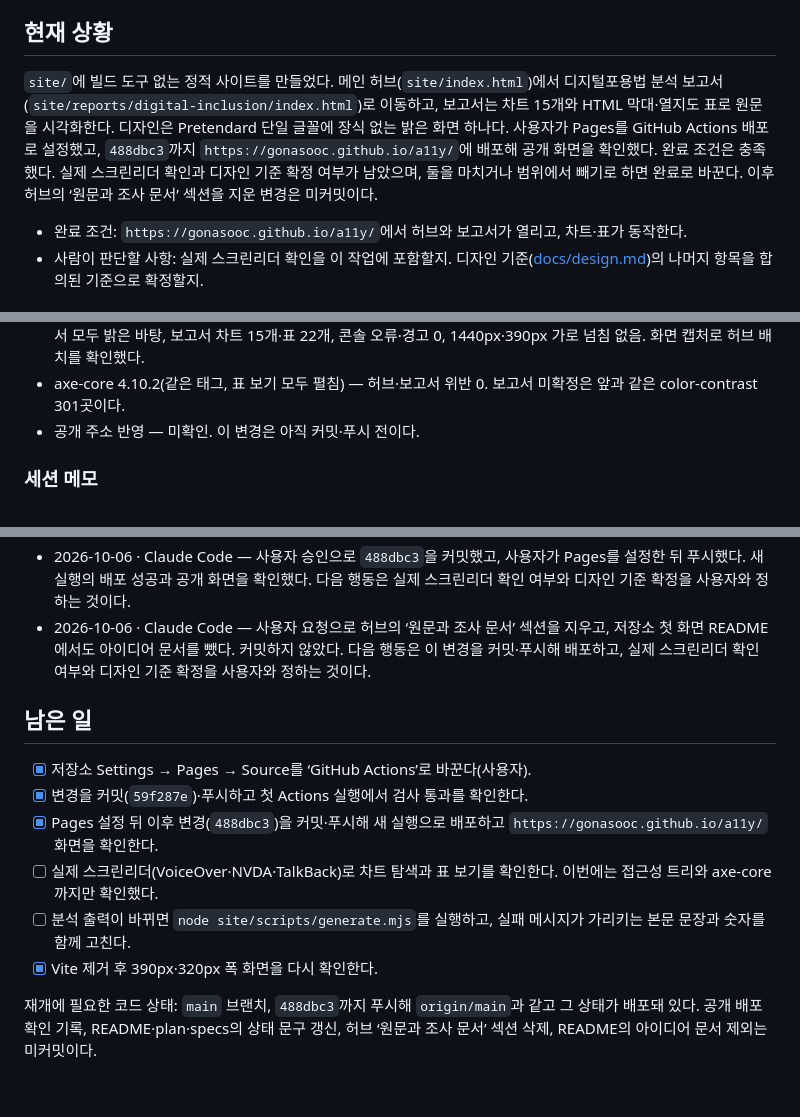
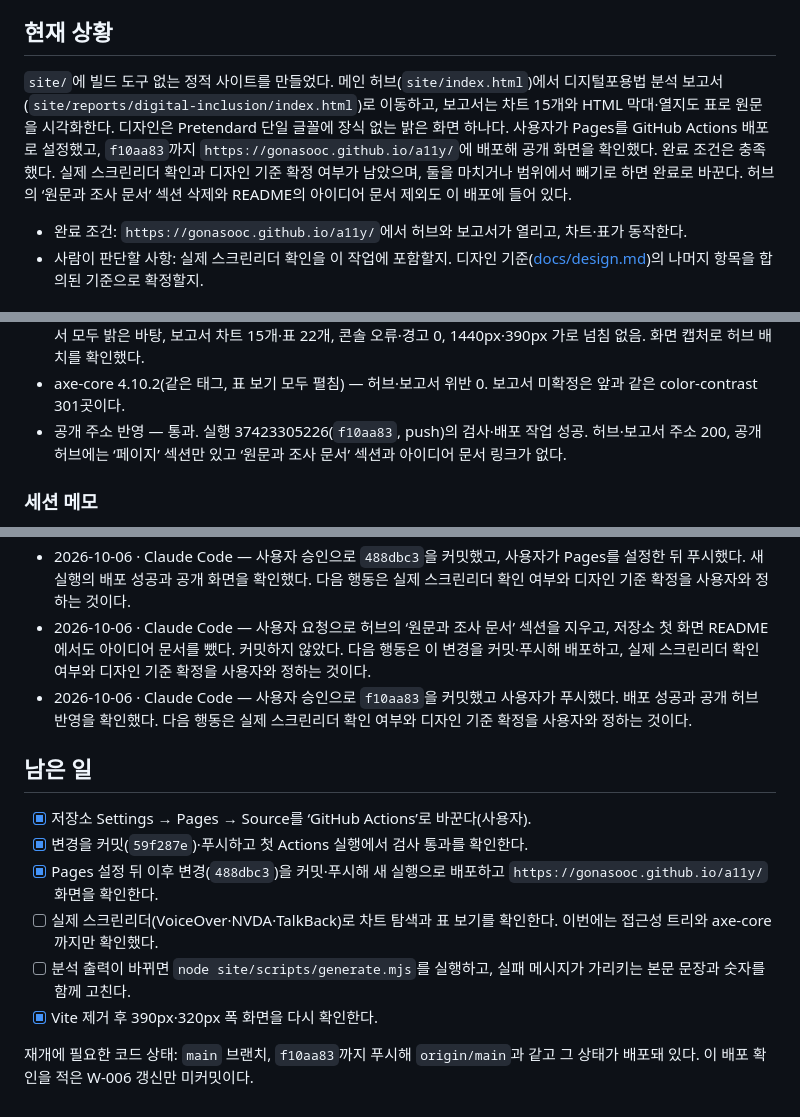
Before and after one commit to gonasooc/a11y, a Markdown page: docs/work/W-006-main-pages-site.md, 3 parts joined by grey strips. Drawn GitHub-style.

Commit message:
docs: 허브 정리 배포 확인 결과를 작업 문서에 기록

```diff
--- a/docs/work/W-006-main-pages-site.md
+++ b/docs/work/W-006-main-pages-site.md
@@ -6,7 +6,7 @@
 
 ## 현재 상황
 
-`site/`에 빌드 도구 없는 정적 사이트를 만들었다. 메인 허브(`site/index.html`)에서 디지털포용법 분석 보고서(`site/reports/digital-inclusion/index.html`)로 이동하고, 보고서는 차트 15개와 HTML 막대·열지도 표로 원문을 시각화한다. 디자인은 Pretendard 단일 글꼴에 장식 없는 밝은 화면 하나다. 사용자가 Pages를 GitHub Actions 배포로 설정했고, `488dbc3`까지 `https://gonasooc.github.io/a11y/`에 배포해 공개 화면을 확인했다. 완료 조건은 충족했다. 실제 스크린리더 확인과 디자인 기준 확정 여부가 남았으며, 둘을 마치거나 범위에서 빼기로 하면 완료로 바꾼다. 이후 허브의 ‘원문과 조사 문서’ 섹션을 지운 변경은 미커밋이다.
+`site/`에 빌드 도구 없는 정적 사이트를 만들었다. 메인 허브(`site/index.html`)에서 디지털포용법 분석 보고서(`site/reports/digital-inclusion/index.html`)로 이동하고, 보고서는 차트 15개와 HTML 막대·열지도 표로 원문을 시각화한다. 디자인은 Pretendard 단일 글꼴에 장식 없는 밝은 화면 하나다. 사용자가 Pages를 GitHub Actions 배포로 설정했고, `f10aa83`까지 `https://gonasooc.github.io/a11y/`에 배포해 공개 화면을 확인했다. 완료 조건은 충족했다. 실제 스크린리더 확인과 디자인 기준 확정 여부가 남았으며, 둘을 마치거나 범위에서 빼기로 하면 완료로 바꾼다. 허브의 ‘원문과 조사 문서’ 섹션 삭제와 README의 아이디어 문서 제외도 이 배포에 들어 있다.
 
 - 완료 조건: `https://gonasooc.github.io/a11y/`에서 허브와 보고서가 열리고, 차트·표가 동작한다.
 - 사람이 판단할 사항: 실제 스크린리더 확인을 이 작업에 포함할지. 디자인 기준([docs/design.md](../design.md))의 나머지 항목을 합의된 기준으로 확정할지.
@@ -77,7 +77,7 @@ Vite 제거와 디자인 변경 뒤 다시 실행한 결과다.
 - `node site/scripts/generate.mjs --check` — 통과. Node 20.19.0, macOS. 생성 구역 27개, 본문 숫자 132곳 일치.
 - 헤드리스 Chrome, 운영체제 어두운 모드 흉내, `file://` — 통과. 허브에는 소개와 페이지 목록만 남았다. 허브·보고서 모두 밝은 바탕, 보고서 차트 15개·표 22개, 콘솔 오류·경고 0, 1440px·390px 가로 넘침 없음. 화면 캡처로 허브 배치를 확인했다.
 - axe-core 4.10.2(같은 태그, 표 보기 모두 펼침) — 허브·보고서 위반 0. 보고서 미확정은 앞과 같은 color-contrast 301곳이다.
-- 공개 주소 반영 — 미확인. 이 변경은 아직 커밋·푸시 전이다.
+- 공개 주소 반영 — 통과. 실행 37423305226(`f10aa83`, push)의 검사·배포 작업 성공. 허브·보고서 주소 200, 공개 허브에는 ‘페이지’ 섹션만 있고 ‘원문과 조사 문서’ 섹션과 아이디어 문서 링크가 없다.
 
 ### 세션 메모
 
@@ -87,6 +87,7 @@ Vite 제거와 디자인 변경 뒤 다시 실행한 결과다.
 - 2026-10-06 · Claude Code — 사용자 요청으로 허브의 제작 방식 섹션, 머리글의 저장소 메뉴와 테마 선택을 지우고 밝은 화면만 남겼다. 바닥글을 명사형으로 바꾸고 남아 있던 ‘빌드’ 표현을 고쳤다. 커밋하지 않았다. 다음 행동은 Pages 설정 뒤 이 변경을 커밋·푸시해 배포하고 공개 화면을 확인하는 것이다.
 - 2026-10-06 · Claude Code — 사용자 승인으로 `488dbc3`을 커밋했고, 사용자가 Pages를 설정한 뒤 푸시했다. 새 실행의 배포 성공과 공개 화면을 확인했다. 다음 행동은 실제 스크린리더 확인 여부와 디자인 기준 확정을 사용자와 정하는 것이다.
 - 2026-10-06 · Claude Code — 사용자 요청으로 허브의 ‘원문과 조사 문서’ 섹션을 지우고, 저장소 첫 화면 README에서도 아이디어 문서를 뺐다. 커밋하지 않았다. 다음 행동은 이 변경을 커밋·푸시해 배포하고, 실제 스크린리더 확인 여부와 디자인 기준 확정을 사용자와 정하는 것이다.
+- 2026-10-06 · Claude Code — 사용자 승인으로 `f10aa83`을 커밋했고 사용자가 푸시했다. 배포 성공과 공개 허브 반영을 확인했다. 다음 행동은 실제 스크린리더 확인 여부와 디자인 기준 확정을 사용자와 정하는 것이다.
 
 ## 남은 일
 
@@ -97,4 +98,4 @@ Vite 제거와 디자인 변경 뒤 다시 실행한 결과다.
 - [ ] 분석 출력이 바뀌면 `node site/scripts/generate.mjs`를 실행하고, 실패 메시지가 가리키는 본문 문장과 숫자를 함께 고친다.
 - [x] Vite 제거 후 390px·320px 폭 화면을 다시 확인한다.
 
-재개에 필요한 코드 상태: `main` 브랜치, `488dbc3`까지 푸시해 `origin/main`과 같고 그 상태가 배포돼 있다. 공개 배포 확인 기록, README·plan·specs의 상태 문구 갱신, 허브 ‘원문과 조사 문서’ 섹션 삭제, README의 아이디어 문서 제외는 미커밋이다.
+재개에 필요한 코드 상태: `main` 브랜치, `f10aa83`까지 푸시해 `origin/main`과 같고 그 상태가 배포돼 있다. 이 배포 확인을 적은 W-006 갱신만 미커밋이다.
```
